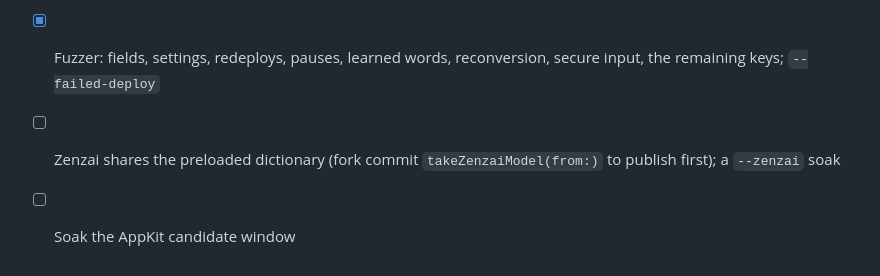
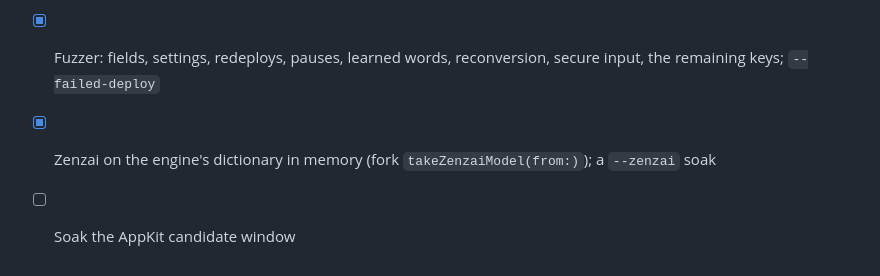
Before and after one commit to PythonShe/sugu, a Markdown page: todo.md, the part around the change. Drawn GitHub-style.

```diff
--- a/todo.md
+++ b/todo.md
@@ -231,5 +231,5 @@ Progress notes live in `progress.md`; decisions in `decision.md`.
 - [x] Stability: learning pauses after a failed write; librime rebuilds when a session will not open; deployment timeout; crash-loop recovery; no engine while a deployment is queued
 - [x] Memory: generational caches; the Settings window released on close
 - [x] Fuzzer: fields, settings, redeploys, pauses, learned words, reconversion, secure input, the remaining keys; `--failed-deploy`
-- [ ] Zenzai shares the preloaded dictionary (fork commit `takeZenzaiModel(from:)` to publish first); a `--zenzai` soak
+- [x] Zenzai on the engine's dictionary in memory (fork `takeZenzaiModel(from:)`); a `--zenzai` soak
 - [ ] Soak the AppKit candidate window
```
Also changed, not shown: decision.md (+12 -4 lines), progress.md (+3 -1 lines).
